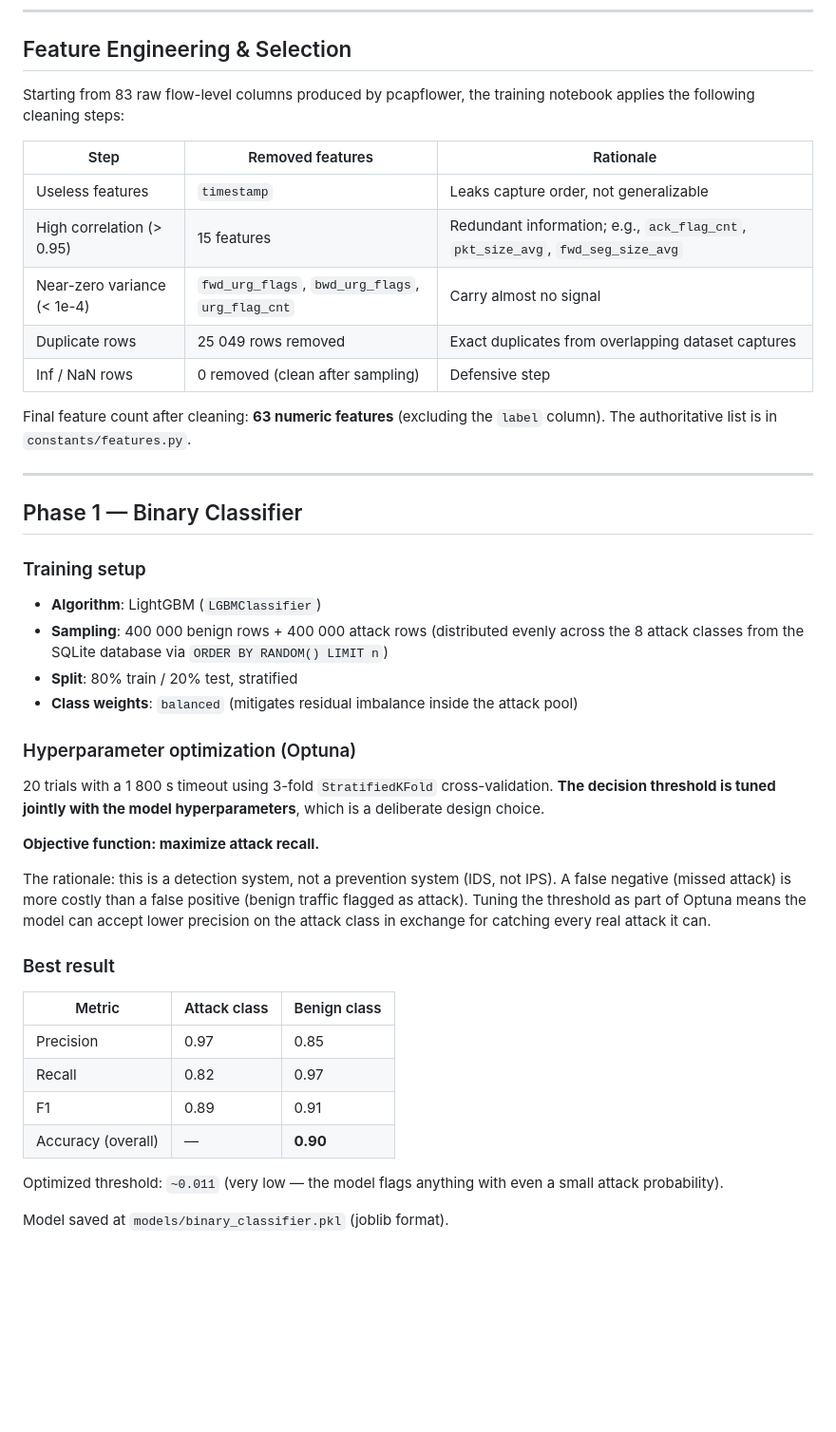
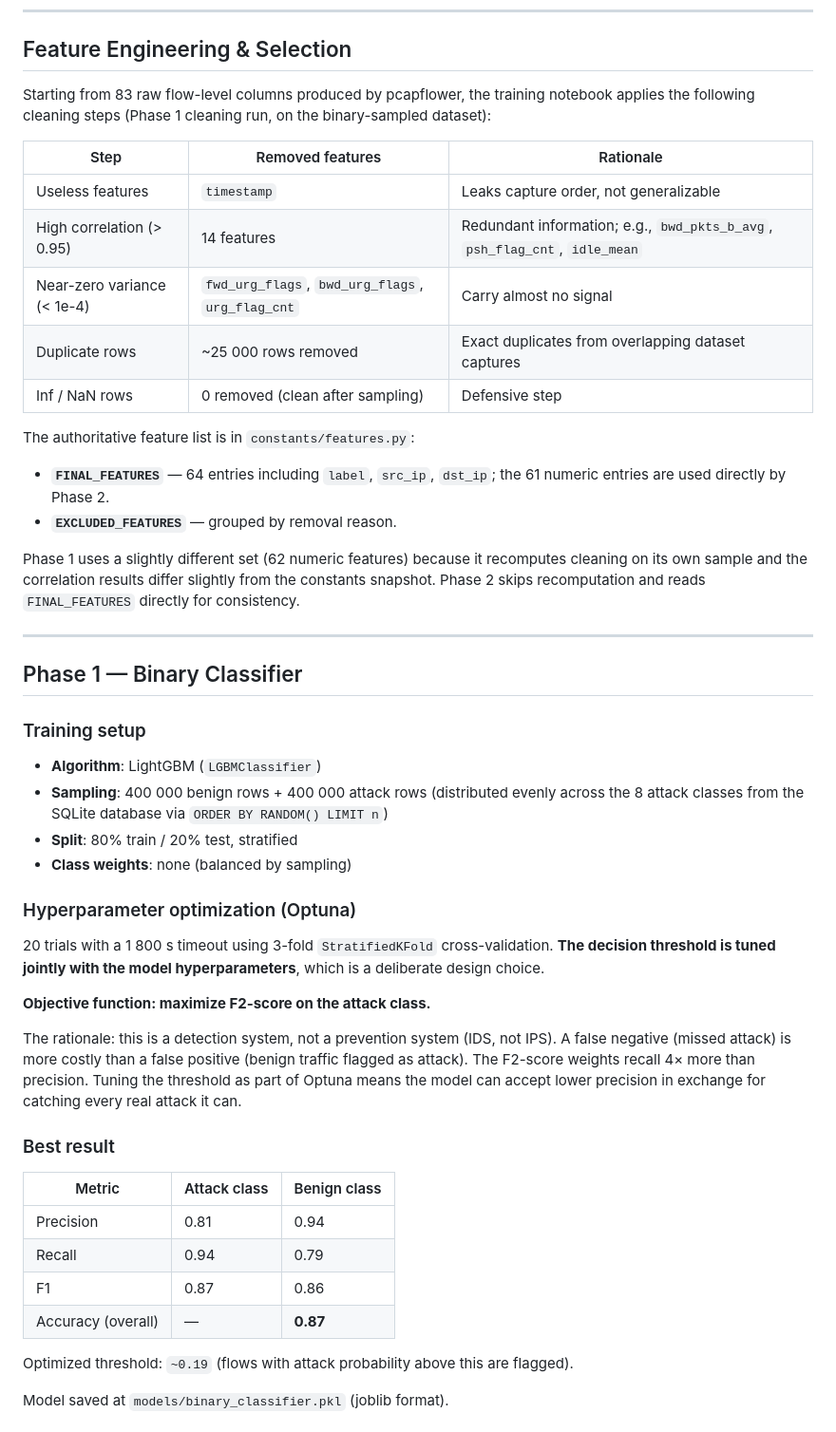
Before and after one commit to luiz-linkezio/A-Hierarchical-Solution-based-on-MEC-and-IoT-for-Cyberattack-Detection-in-6G-Networks, a Markdown page: docs/project_overview.md, the part around one of its changes. Shown at 95% size. Drawn GitHub-style; blank space fills up the shorter version.

```diff
--- a/docs/project_overview.md
+++ b/docs/project_overview.md
@@ -113,17 +113,21 @@ The preprocessing notebook and the live IDS script both invoke `pcapflower` as a
 
 ## Feature Engineering & Selection
 
-Starting from 83 raw flow-level columns produced by pcapflower, the training notebook applies the following cleaning steps:
+Starting from 83 raw flow-level columns produced by pcapflower, the training notebook applies the following cleaning steps (Phase 1 cleaning run, on the binary-sampled dataset):
 
 | Step | Removed features | Rationale |
 |------|-----------------|-----------|
 | Useless features | `timestamp` | Leaks capture order, not generalizable |
-| High correlation (> 0.95) | 15 features | Redundant information; e.g., `ack_flag_cnt`, `pkt_size_avg`, `fwd_seg_size_avg` |
+| High correlation (> 0.95) | 14 features | Redundant information; e.g., `bwd_pkts_b_avg`, `psh_flag_cnt`, `idle_mean` |
 | Near-zero variance (< 1e-4) | `fwd_urg_flags`, `bwd_urg_flags`, `urg_flag_cnt` | Carry almost no signal |
-| Duplicate rows | 25 049 rows removed | Exact duplicates from overlapping dataset captures |
+| Duplicate rows | ~25 000 rows removed | Exact duplicates from overlapping dataset captures |
 | Inf / NaN rows | 0 removed (clean after sampling) | Defensive step |
 
-Final feature count after cleaning: **63 numeric features** (excluding the `label` column). The authoritative list is in `constants/features.py`.
+The authoritative feature list is in `constants/features.py`:
+- **`FINAL_FEATURES`** — 64 entries including `label`, `src_ip`, `dst_ip`; the 61 numeric entries are used directly by Phase 2.
+- **`EXCLUDED_FEATURES`** — grouped by removal reason.
+
+Phase 1 uses a slightly different set (62 numeric features) because it recomputes cleaning on its own sample and the correlation results differ slightly from the constants snapshot. Phase 2 skips recomputation and reads `FINAL_FEATURES` directly for consistency.
 
 ---
 
@@ -134,25 +138,25 @@ Final feature count after cleaning: **63 numeric features** (excluding the `labe
 - **Algorithm**: LightGBM (`LGBMClassifier`)
 - **Sampling**: 400 000 benign rows + 400 000 attack rows (distributed evenly across the 8 attack classes from the SQLite database via `ORDER BY RANDOM() LIMIT n`)
 - **Split**: 80% train / 20% test, stratified
-- **Class weights**: `balanced` (mitigates residual imbalance inside the attack pool)
+- **Class weights**: none (balanced by sampling)
 
 ### Hyperparameter optimization (Optuna)
 
 20 trials with a 1 800 s timeout using 3-fold `StratifiedKFold` cross-validation. **The decision threshold is tuned jointly with the model hyperparameters**, which is a deliberate design choice.
 
-**Objective function: maximize attack recall.**
+**Objective function: maximize F2-score on the attack class.**
 
-The rationale: this is a detection system, not a prevention system (IDS, not IPS). A false negative (missed attack) is more costly than a false positive (benign traffic flagged as attack). Tuning the threshold as part of Optuna means the model can accept lower precision on the attack class in exchange for catching every real attack it can.
+The rationale: this is a detection system, not a prevention system (IDS, not IPS). A false negative (missed attack) is more costly than a false positive (benign traffic flagged as attack). The F2-score weights recall 4× more than precision. Tuning the threshold as part of Optuna means the model can accept lower precision in exchange for catching every real attack it can.
 
 ### Best result
 
 | Metric | Attack class | Benign class |
 |--------|-------------|-------------|
-| Precision | 0.97 | 0.85 |
-| Recall | 0.82 | 0.97 |
-| F1 | 0.89 | 0.91 |
-| Accuracy (overall) | — | **0.90** |
+| Precision | 0.81 | 0.94 |
+| Recall | 0.94 | 0.79 |
+| F1 | 0.87 | 0.86 |
+| Accuracy (overall) | — | **0.87** |
 
-Optimized threshold: `~0.011` (very low — the model flags anything with even a small attack probability).
+Optimized threshold: `~0.19` (flows with attack probability above this are flagged).
 
 Model saved at `models/binary_classifier.pkl` (joblib format).
```
Also changed, not shown: other parts of docs/project_overview.md (+56 -12 lines).
